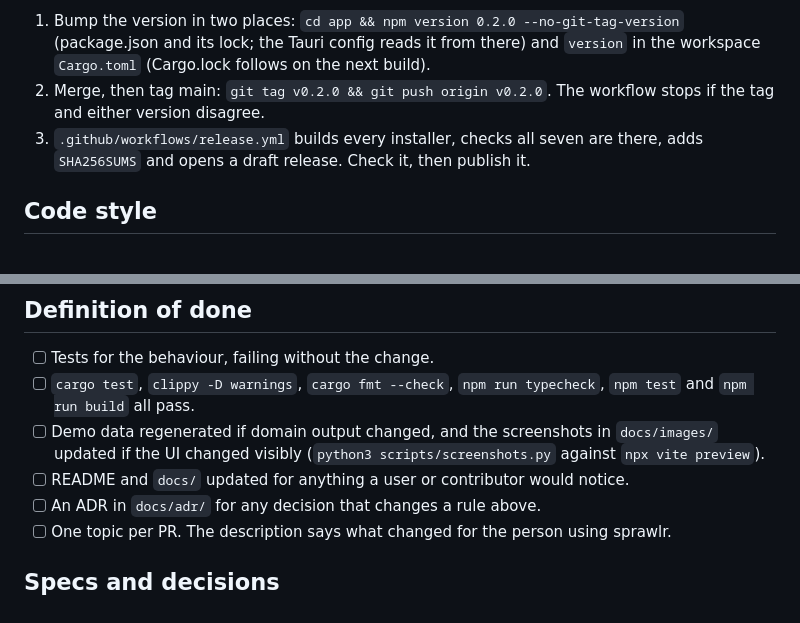
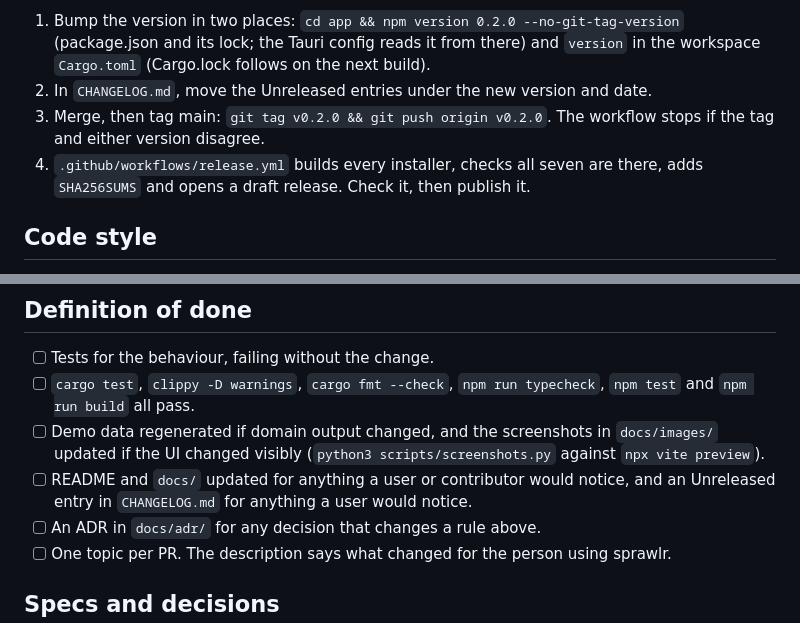
Before and after one commit to gonzaloan/sprawlr, a Markdown page: AGENTS.md, 2 parts joined by grey strips. Drawn GitHub-style.

```diff
--- a/AGENTS.md
+++ b/AGENTS.md
@@ -99,8 +99,9 @@ cd app && npx tauri dev
 
 **Cut a release.**
 1. Bump the version in two places: `cd app && npm version 0.2.0 --no-git-tag-version` (package.json and its lock; the Tauri config reads it from there) and `version` in the workspace `Cargo.toml` (Cargo.lock follows on the next build).
-2. Merge, then tag main: `git tag v0.2.0 && git push origin v0.2.0`. The workflow stops if the tag and either version disagree.
-3. `.github/workflows/release.yml` builds every installer, checks all seven are there, adds `SHA256SUMS` and opens a draft release. Check it, then publish it.
+2. In `CHANGELOG.md`, move the Unreleased entries under the new version and date.
+3. Merge, then tag main: `git tag v0.2.0 && git push origin v0.2.0`. The workflow stops if the tag and either version disagree.
+4. `.github/workflows/release.yml` builds every installer, checks all seven are there, adds `SHA256SUMS` and opens a draft release. Check it, then publish it.
 
 ## Code style
 
@@ -126,7 +127,7 @@ The UI and docs speak to someone running a system, not to an engineer reading th
 - [ ] Tests for the behaviour, failing without the change.
 - [ ] `cargo test`, `clippy -D warnings`, `cargo fmt --check`, `npm run typecheck`, `npm test` and `npm run build` all pass.
 - [ ] Demo data regenerated if domain output changed, and the screenshots in `docs/images/` updated if the UI changed visibly (`python3 scripts/screenshots.py` against `npx vite preview`).
-- [ ] README and `docs/` updated for anything a user or contributor would notice.
+- [ ] README and `docs/` updated for anything a user or contributor would notice, and an Unreleased entry in `CHANGELOG.md` for anything a user would notice.
 - [ ] An ADR in `docs/adr/` for any decision that changes a rule above.
 - [ ] One topic per PR. The description says what changed for the person using sprawlr.
 
```
Also changed, not shown: CHANGELOG.md (added, +26 -0 lines), README.md (+18 -4 lines), SECURITY.md (added, +68 -0 lines), docs/architecture.md (+3 -2 lines), docs/images/error-logs.png, docs/images/iam-mapped.png, docs/images/overview.png, docs/images/tray-popover.png, 7 other files.
